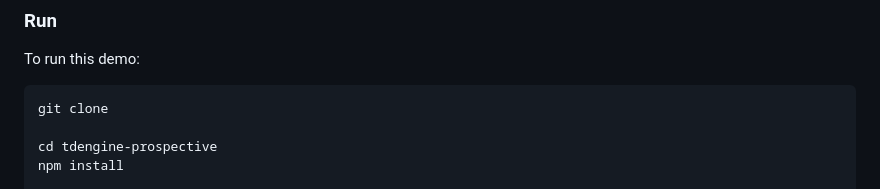
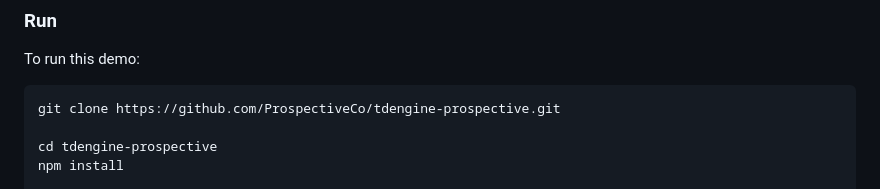
Before and after one commit to ProspectiveCo/tdengine-prospective, a Markdown page: node/README.md, the part around the change. Drawn GitHub-style.

Commit message:
adding git clone info to README

````diff
--- a/node/README.md
+++ b/node/README.md
@@ -39,7 +39,7 @@ This guide will walk you through the following steps:
 To run this demo:
 
 ```bash
-git clone
+git clone https://github.com/ProspectiveCo/tdengine-prospective.git
 
 cd tdengine-prospective
 npm install
````
